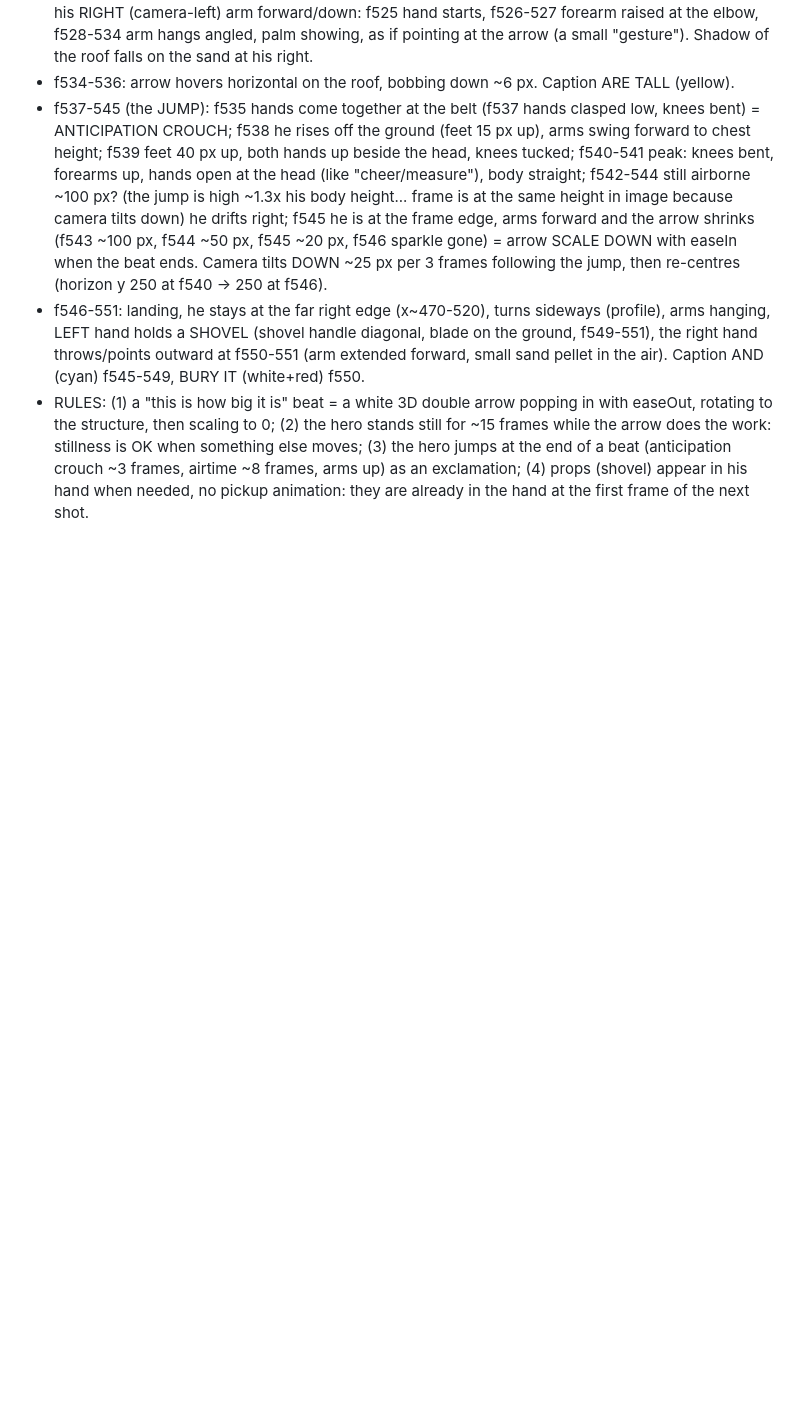
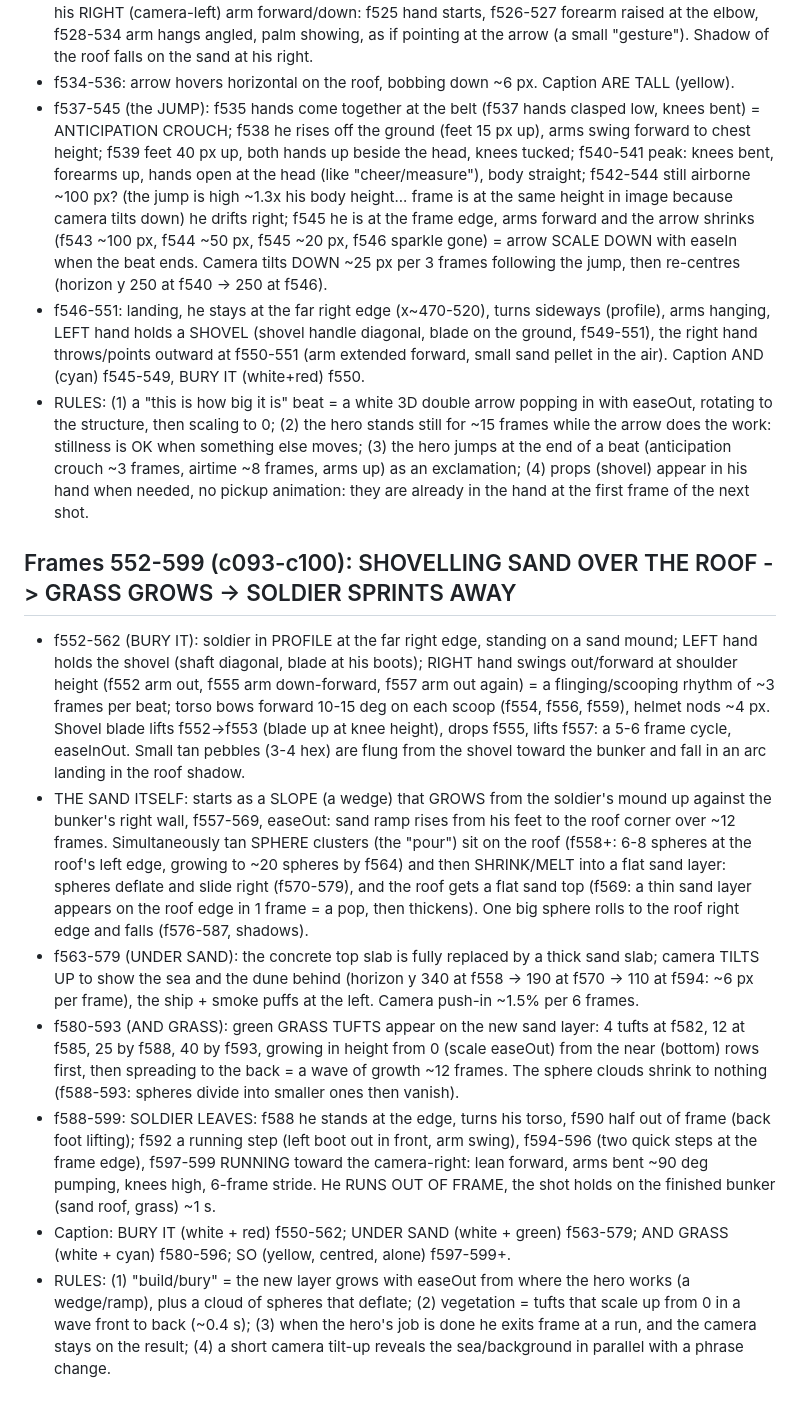
Before and after one commit to zenaidalee328-spec/whatif-engine, a Markdown page: docs/ref3-character-motion.md, the part around the change. Rendered like a GitHub page; blank space fills up the shorter version.

Commit message:
Reference character motion notes: frames 552-599
Co-Authored-By: Claude Sonnet 5.5 <noreply@anthropic.com>
Claude-Session: https://claude.ai/code/session_01EhapicKyxgYSrWSC5g1kJf

```diff
--- a/docs/ref3-character-motion.md
+++ b/docs/ref3-character-motion.md
@@ -161,3 +161,12 @@ Character: stylised 3D soldier (olive Brodie helmet, navy tee, grey shorts, brow
 - f537-545 (the JUMP): f535 hands come together at the belt (f537 hands clasped low, knees bent) = ANTICIPATION CROUCH; f538 he rises off the ground (feet 15 px up), arms swing forward to chest height; f539 feet 40 px up, both hands up beside the head, knees tucked; f540-541 peak: knees bent, forearms up, hands open at the head (like "cheer/measure"), body straight; f542-544 still airborne ~100 px? (the jump is high ~1.3x his body height... frame is at the same height in image because camera tilts down) he drifts right; f545 he is at the frame edge, arms forward and the arrow shrinks (f543 ~100 px, f544 ~50 px, f545 ~20 px, f546 sparkle gone) = arrow SCALE DOWN with easeIn when the beat ends. Camera tilts DOWN ~25 px per 3 frames following the jump, then re-centres (horizon y 250 at f540 -> 250 at f546).
 - f546-551: landing, he stays at the far right edge (x~470-520), turns sideways (profile), arms hanging, LEFT hand holds a SHOVEL (shovel handle diagonal, blade on the ground, f549-551), the right hand throws/points outward at f550-551 (arm extended forward, small sand pellet in the air). Caption AND (cyan) f545-549, BURY IT (white+red) f550.
 - RULES: (1) a "this is how big it is" beat = a white 3D double arrow popping in with easeOut, rotating to the structure, then scaling to 0; (2) the hero stands still for ~15 frames while the arrow does the work: stillness is OK when something else moves; (3) the hero jumps at the end of a beat (anticipation crouch ~3 frames, airtime ~8 frames, arms up) as an exclamation; (4) props (shovel) appear in his hand when needed, no pickup animation: they are already in the hand at the first frame of the next shot.
+
+## Frames 552-599 (c093-c100): SHOVELLING SAND OVER THE ROOF -> GRASS GROWS -> SOLDIER SPRINTS AWAY
+- f552-562 (BURY IT): soldier in PROFILE at the far right edge, standing on a sand mound; LEFT hand holds the shovel (shaft diagonal, blade at his boots); RIGHT hand swings out/forward at shoulder height (f552 arm out, f555 arm down-forward, f557 arm out again) = a flinging/scooping rhythm of ~3 frames per beat; torso bows forward 10-15 deg on each scoop (f554, f556, f559), helmet nods ~4 px. Shovel blade lifts f552->f553 (blade up at knee height), drops f555, lifts f557: a 5-6 frame cycle, easeInOut. Small tan pebbles (3-4 hex) are flung from the shovel toward the bunker and fall in an arc landing in the roof shadow.
+- THE SAND ITSELF: starts as a SLOPE (a wedge) that GROWS from the soldier's mound up against the bunker's right wall, f557-569, easeOut: sand ramp rises from his feet to the roof corner over ~12 frames. Simultaneously tan SPHERE clusters (the "pour") sit on the roof (f558+: 6-8 spheres at the roof's left edge, growing to ~20 spheres by f564) and then SHRINK/MELT into a flat sand layer: spheres deflate and slide right (f570-579), and the roof gets a flat sand top (f569: a thin sand layer appears on the roof edge in 1 frame = a pop, then thickens). One big sphere rolls to the roof right edge and falls (f576-587, shadows).
+- f563-579 (UNDER SAND): the concrete top slab is fully replaced by a thick sand slab; camera TILTS UP to show the sea and the dune behind (horizon y 340 at f558 -> 190 at f570 -> 110 at f594: ~6 px per frame), the ship + smoke puffs at the left. Camera push-in ~1.5% per 6 frames.
+- f580-593 (AND GRASS): green GRASS TUFTS appear on the new sand layer: 4 tufts at f582, 12 at f585, 25 by f588, 40 by f593, growing in height from 0 (scale easeOut) from the near (bottom) rows first, then spreading to the back = a wave of growth ~12 frames. The sphere clouds shrink to nothing (f588-593: spheres divide into smaller ones then vanish).
+- f588-599: SOLDIER LEAVES: f588 he stands at the edge, turns his torso, f590 half out of frame (back foot lifting); f592 a running step (left boot out in front, arm swing), f594-596 (two quick steps at the frame edge), f597-599 RUNNING toward the camera-right: lean forward, arms bent ~90 deg pumping, knees high, 6-frame stride. He RUNS OUT OF FRAME, the shot holds on the finished bunker (sand roof, grass) ~1 s.
+- Caption: BURY IT (white + red) f550-562; UNDER SAND (white + green) f563-579; AND GRASS (white + cyan) f580-596; SO (yellow, centred, alone) f597-599+.
+- RULES: (1) "build/bury" = the new layer grows with easeOut from where the hero works (a wedge/ramp), plus a cloud of spheres that deflate; (2) vegetation = tufts that scale up from 0 in a wave front to back (~0.4 s); (3) when the hero's job is done he exits frame at a run, and the camera stays on the result; (4) a short camera tilt-up reveals the sea/background in parallel with a phrase change.
```
